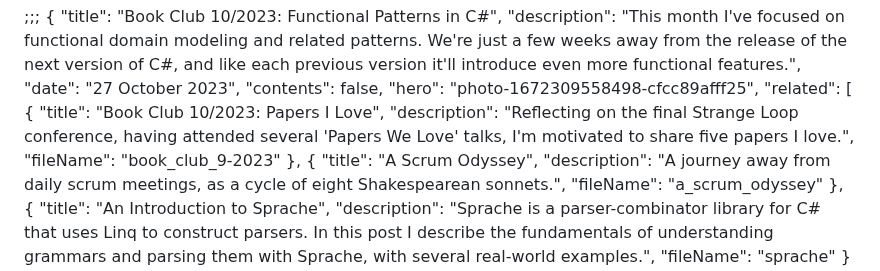
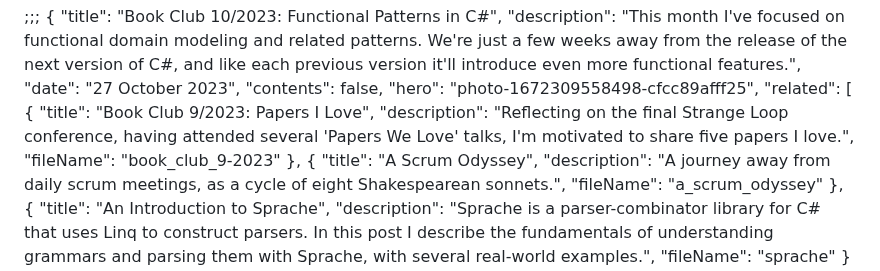
Before and after one commit to IanWold/ianwold.github.io, a Markdown page: Site/Posts/book_club_10-2023.md, the part around the change. GitHub-like rendering.

Commit message:
Update post title

```diff
--- a/Site/Posts/book_club_10-2023.md
+++ b/Site/Posts/book_club_10-2023.md
@@ -6,7 +6,7 @@
 	"contents": false,
 	"hero": "photo-1672309558498-cfcc89afff25",
     "related": [
-		{ "title": "Book Club 10/2023: Papers I Love", "description": "Reflecting on the final Strange Loop conference, having attended several 'Papers We Love' talks, I'm motivated to share five papers I love.", "fileName": "book_club_9-2023" },
+		{ "title": "Book Club 9/2023: Papers I Love", "description": "Reflecting on the final Strange Loop conference, having attended several 'Papers We Love' talks, I'm motivated to share five papers I love.", "fileName": "book_club_9-2023" },
 		{ "title": "A Scrum Odyssey", "description": "A journey away from daily scrum meetings, as a cycle of eight Shakespearean sonnets.", "fileName": "a_scrum_odyssey" },
 		{ "title": "An Introduction to Sprache", "description": "Sprache is a parser-combinator library for C# that uses Linq to construct parsers. In this post I describe the fundamentals of understanding grammars and parsing them with Sprache, with several real-world examples.", "fileName": "sprache" }
     ]
```
